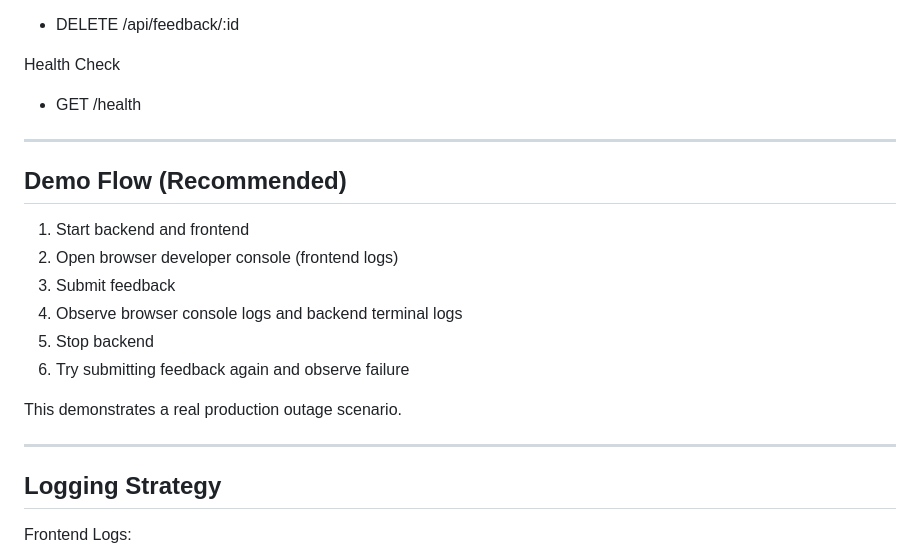
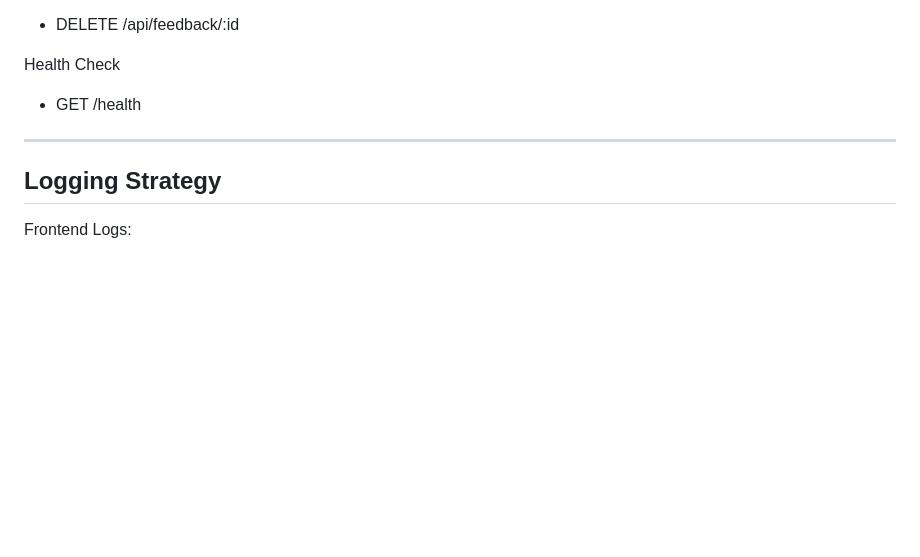
Before and after one commit to tvon90/web-computing-sessions, a Markdown page: README.md, the part around the change. Drawn GitHub-style; blank space fills up the shorter version.

Commit message:
Remove demo flow section from README

```diff
--- a/README.md
+++ b/README.md
@@ -126,19 +126,6 @@ Health Check
 
 ---
 
-## Demo Flow (Recommended)
-
-1. Start backend and frontend
-2. Open browser developer console (frontend logs)
-3. Submit feedback
-4. Observe browser console logs and backend terminal logs
-5. Stop backend
-6. Try submitting feedback again and observe failure
-
-This demonstrates a real production outage scenario.
-
----
-
 ## Logging Strategy
 
 Frontend Logs:
```
